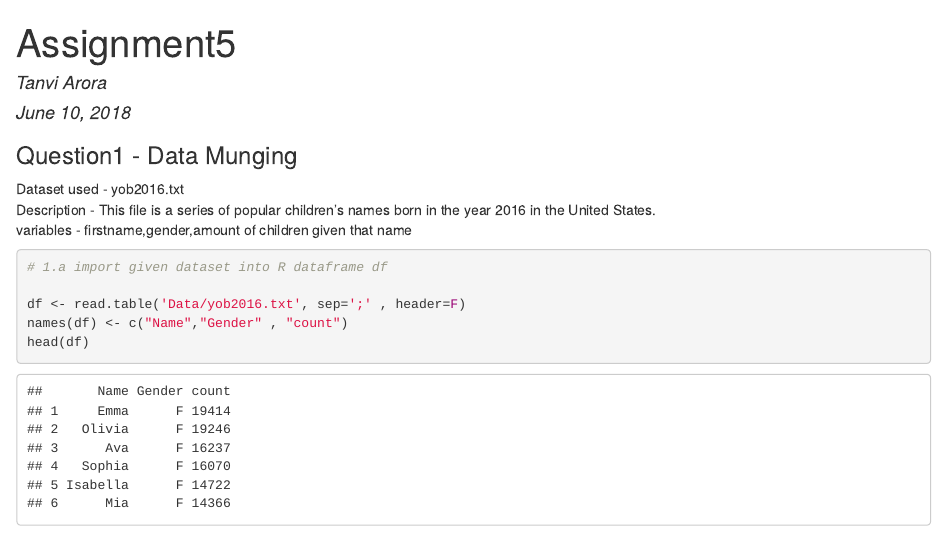
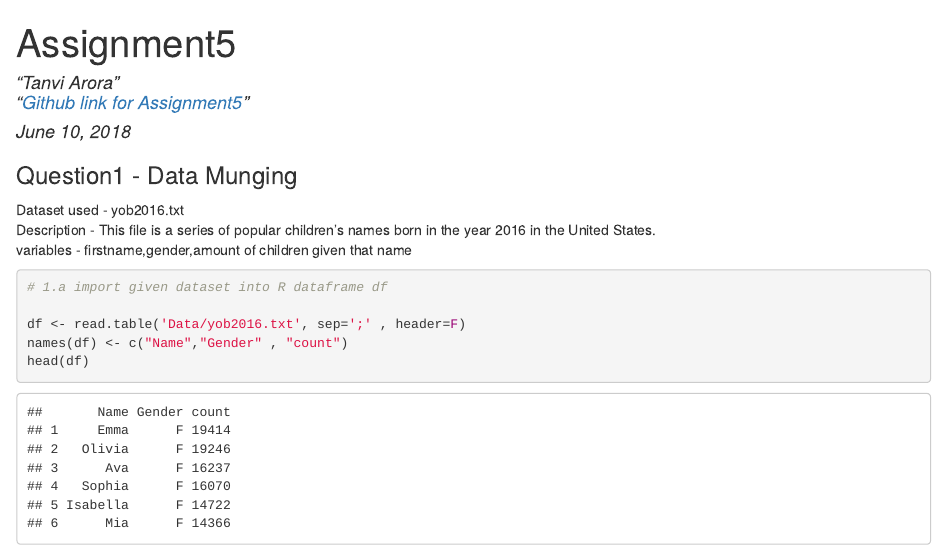
Before and after one commit to tanvi-arora/SMU_MSDS6306_Homework, an R Markdown document (Assignment5/TArora_Homework5.Rmd): the page in a window 1100 px wide, from its top. The pictures show the output file Assignment5/TArora_Homework5.html that the author committed with the source, opened offline.

Commit message:
modified Rmd file with github link

````diff
--- a/Assignment5/TArora_Homework5.Rmd
+++ b/Assignment5/TArora_Homework5.Rmd
@@ -1,8 +1,11 @@
 ---
 title: "Assignment5"
-author: "Tanvi Arora"
+author: |
+        | "Tanvi Arora"
+        | "[Github link for Assignment5](https://github.com/tanvi-arora/SMU_MSDS6306_Homework/tree/master/Assignment5)"
 date: "June 10, 2018"
 output: html_document
+
 ---
 
 ```{r setup, include=FALSE}
````
Also changed, not shown: Assignment5/TArora_Homework5.html.
